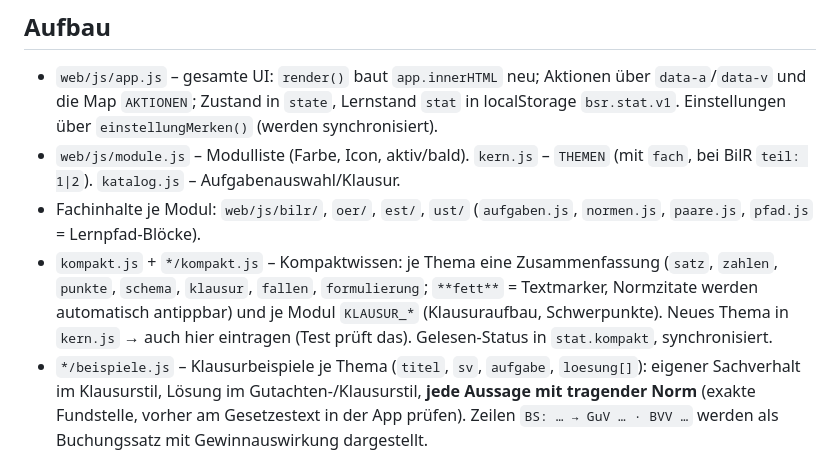
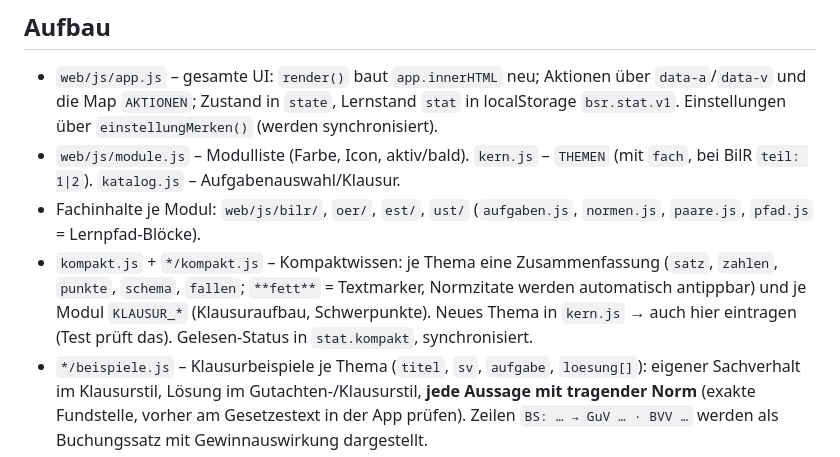
Before and after one commit to DonImChevy/Bilanzsteuerrecht, a Markdown page: CLAUDE.md, the part around the change. Drawn GitHub-style.

Commit message:
CLAUDE.md: Felder des Kompaktwissens aktualisiert
Co-Authored-By: Claude Opus 5.5 <noreply@anthropic.com>
Claude-Session: https://claude.ai/code/session_01WBqWnRKjn6z55uQZwFbNrk

```diff
--- a/CLAUDE.md
+++ b/CLAUDE.md
@@ -24,7 +24,7 @@ Deploy über GitHub Pages (`.github/workflows/pages.yml`). Antworten an den Nutz
 - `web/js/app.js` – gesamte UI: `render()` baut `app.innerHTML` neu; Aktionen über `data-a`/`data-v` und die Map `AKTIONEN`; Zustand in `state`, Lernstand `stat` in localStorage `bsr.stat.v1`. Einstellungen über `einstellungMerken()` (werden synchronisiert).
 - `web/js/module.js` – Modulliste (Farbe, Icon, aktiv/bald). `kern.js` – `THEMEN` (mit `fach`, bei BilR `teil: 1|2`). `katalog.js` – Aufgabenauswahl/Klausur.
 - Fachinhalte je Modul: `web/js/bilr/`, `oer/`, `est/`, `ust/` (`aufgaben.js`, `normen.js`, `paare.js`, `pfad.js` = Lernpfad-Blöcke).
-- `kompakt.js` + `*/kompakt.js` – Kompaktwissen: je Thema eine Zusammenfassung (`satz`, `zahlen`, `punkte`, `schema`, `klausur`, `fallen`, `formulierung`; `**fett**` = Textmarker, Normzitate werden automatisch antippbar) und je Modul `KLAUSUR_*` (Klausuraufbau, Schwerpunkte). Neues Thema in `kern.js` → auch hier eintragen (Test prüft das). Gelesen-Status in `stat.kompakt`, synchronisiert.
+- `kompakt.js` + `*/kompakt.js` – Kompaktwissen: je Thema eine Zusammenfassung (`satz`, `zahlen`, `punkte`, `schema`, `fallen`; `**fett**` = Textmarker, Normzitate werden automatisch antippbar) und je Modul `KLAUSUR_*` (Klausuraufbau, Schwerpunkte). Neues Thema in `kern.js` → auch hier eintragen (Test prüft das). Gelesen-Status in `stat.kompakt`, synchronisiert.
 - `*/beispiele.js` – Klausurbeispiele je Thema (`titel`, `sv`, `aufgabe`, `loesung[]`): eigener Sachverhalt im Klausurstil, Lösung im Gutachten-/Klausurstil, **jede Aussage mit tragender Norm** (exakte Fundstelle, vorher am Gesetzestext in der App prüfen). Zeilen `BS: … → GuV … · BVV …` werden als Buchungssatz mit Gewinnauswirkung dargestellt.
 - `lernpfad.js` – Lernpfad-Modus (eigenes Design `.pfad`/`.pf-*`; jeder Block muss für sich verständlich sein).
 - `sync.js` – Supabase-Sync, führt Zähler pro Gerät zusammen; neue Felder in `stat` dort mit aufnehmen.
```
